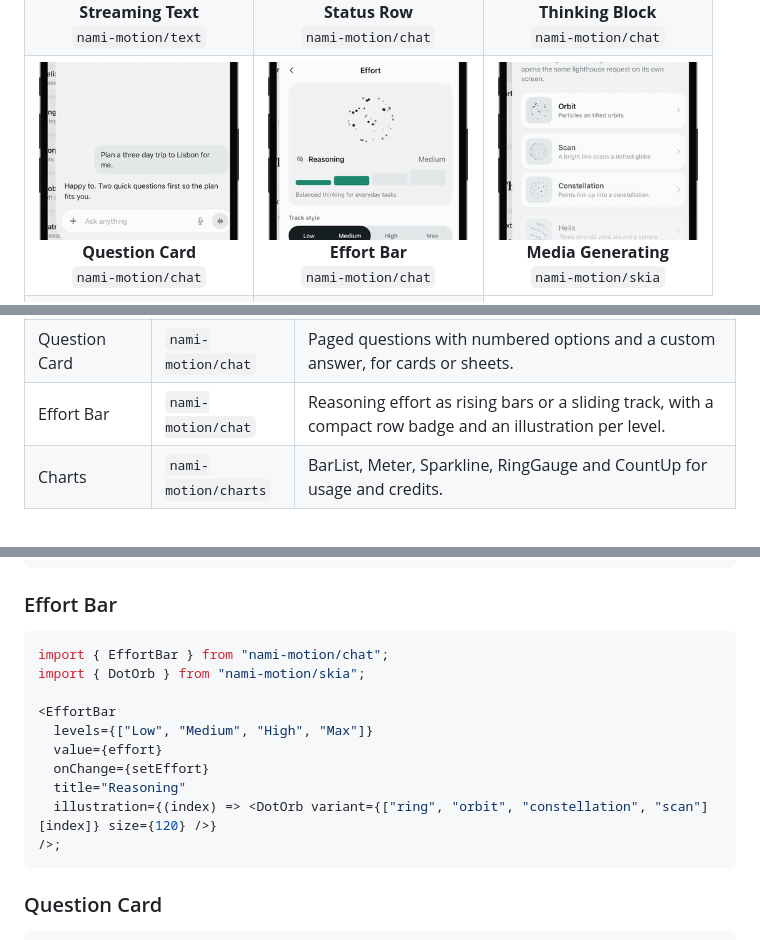
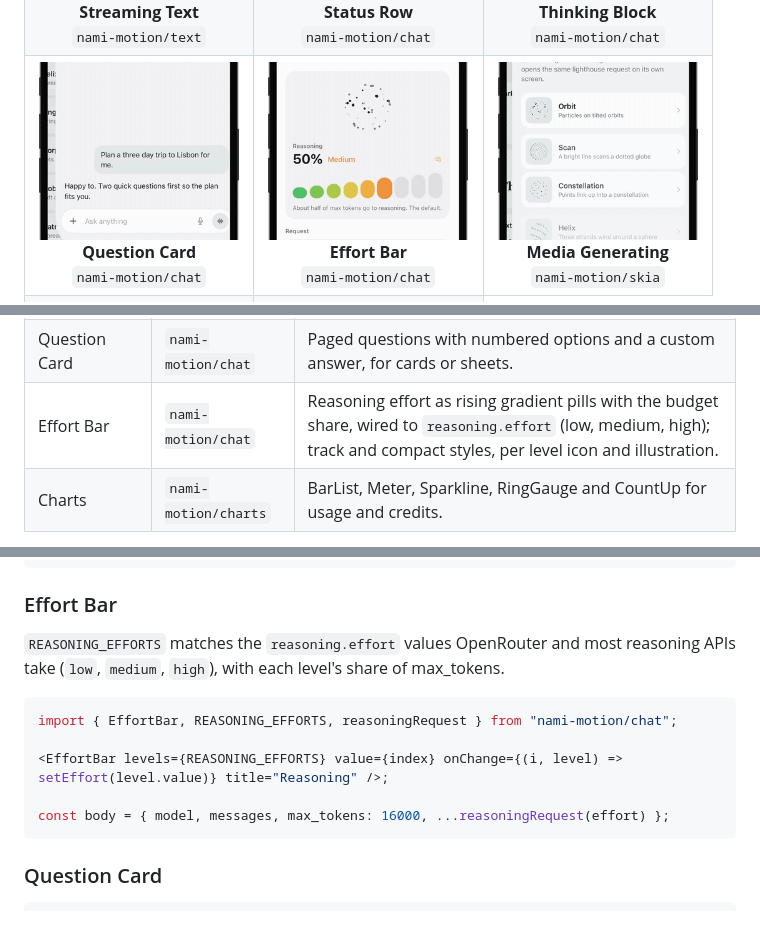
Before and after one commit to AhmeetKaar/nami-motion, a Markdown page: README.md, 3 parts joined by grey strips. Rendered like a GitHub page; pictures changed too: media/effort-bar.gif.

````diff
--- a/README.md
+++ b/README.md
@@ -50,7 +50,7 @@ npx expo install nami-motion react-native-reanimated react-native-worklets
 | Status Row | `nami-motion/chat` | Pulsing icon, shimmering label and elapsed timer for agent status. |
 | Thinking Block | `nami-motion/chat` | "Thought for Ns" header that springs open into a step timeline. |
 | Question Card | `nami-motion/chat` | Paged questions with numbered options and a custom answer, for cards or sheets. |
-| Effort Bar | `nami-motion/chat` | Reasoning effort as rising bars or a sliding track, with a compact row badge and an illustration per level. |
+| Effort Bar | `nami-motion/chat` | Reasoning effort as rising gradient pills with the budget share, wired to `reasoning.effort` (low, medium, high); track and compact styles, per level icon and illustration. |
 | Charts | `nami-motion/charts` | BarList, Meter, Sparkline, RingGauge and CountUp for usage and credits. |
 
 Every component takes its icon, font, colors and timing as props and falls back
@@ -111,17 +111,14 @@ import { ImageGenerating, MediaGenerating, VideoGenerating } from "nami-motion/s
 
 ### Effort Bar
 
+`REASONING_EFFORTS` matches the `reasoning.effort` values OpenRouter and most reasoning APIs take (`low`, `medium`, `high`), with each level's share of max_tokens.
+
 ```tsx
-import { EffortBar } from "nami-motion/chat";
-import { DotOrb } from "nami-motion/skia";
+import { EffortBar, REASONING_EFFORTS, reasoningRequest } from "nami-motion/chat";
 
-<EffortBar
-  levels={["Low", "Medium", "High", "Max"]}
-  value={effort}
-  onChange={setEffort}
-  title="Reasoning"
-  illustration={(index) => <DotOrb variant={["ring", "orbit", "constellation", "scan"][index]} size={120} />}
-/>;
+<EffortBar levels={REASONING_EFFORTS} value={index} onChange={(i, level) => setEffort(level.value)} title="Reasoning" />;
+
+const body = { model, messages, max_tokens: 16000, ...reasoningRequest(effort) };
 ```
 
 ### Question Card
````
Also changed, not shown: CHANGELOG.md (+1 -1 lines), 4 other files.
